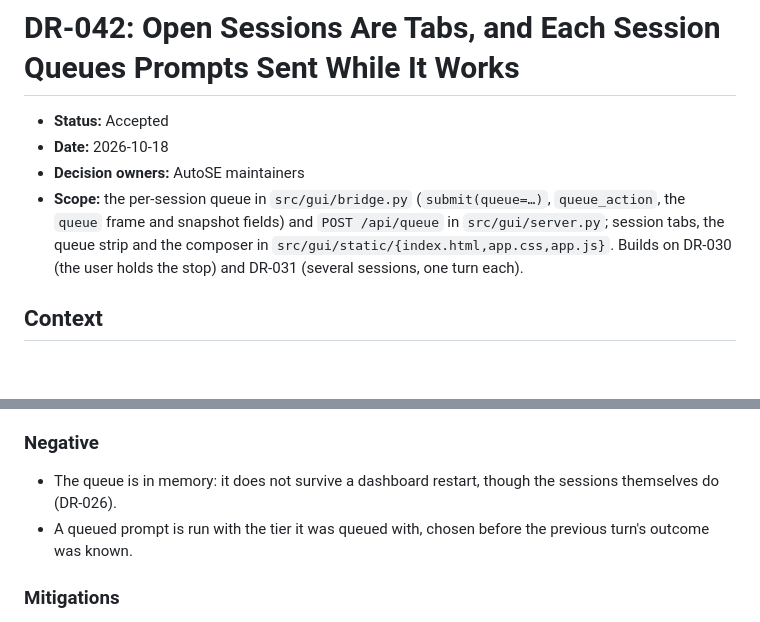
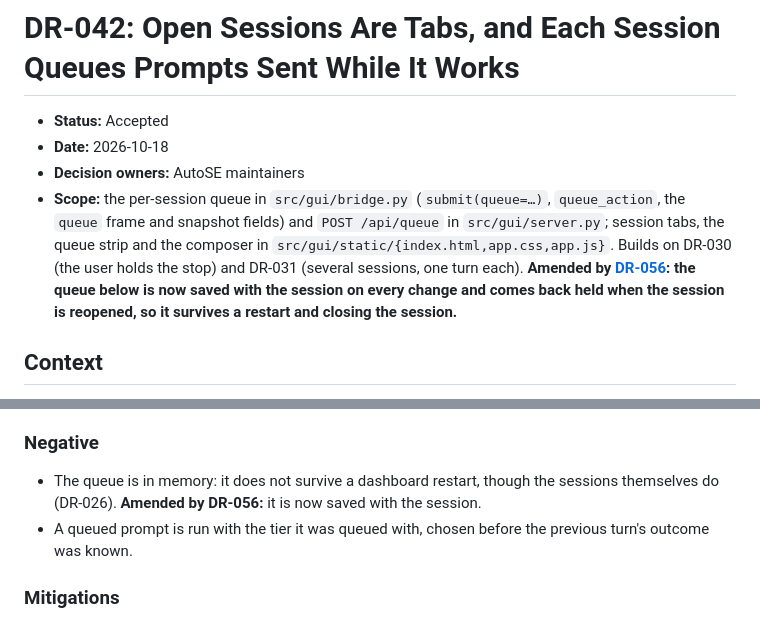
Before and after one commit to AutoSE-Labs/autose, a Markdown page: docs/DecisionRecords/DR-042-session-tabs-and-a-queue-per-session.md, 2 parts joined by grey strips. GitHub-like rendering; blank space fills up the shorter version.

```diff
--- a/docs/DecisionRecords/DR-042-session-tabs-and-a-queue-per-session.md
+++ b/docs/DecisionRecords/DR-042-session-tabs-and-a-queue-per-session.md
@@ -3,7 +3,7 @@
 - **Status:** Accepted
 - **Date:** 2026-10-18
 - **Decision owners:** AutoSE maintainers
-- **Scope:** the per-session queue in `src/gui/bridge.py` (`submit(queue=…)`, `queue_action`, the `queue` frame and snapshot fields) and `POST /api/queue` in `src/gui/server.py`; session tabs, the queue strip and the composer in `src/gui/static/{index.html,app.css,app.js}`. Builds on DR-030 (the user holds the stop) and DR-031 (several sessions, one turn each).
+- **Scope:** the per-session queue in `src/gui/bridge.py` (`submit(queue=…)`, `queue_action`, the `queue` frame and snapshot fields) and `POST /api/queue` in `src/gui/server.py`; session tabs, the queue strip and the composer in `src/gui/static/{index.html,app.css,app.js}`. Builds on DR-030 (the user holds the stop) and DR-031 (several sessions, one turn each). **Amended by [DR-056](DR-056-a-session-s-queue-is-saved-with-it.md): the queue below is now saved with the session on every change and comes back held when the session is reopened, so it survives a restart and closing the session.**
 
 ## Context
 
@@ -63,7 +63,8 @@ beside it now does something.
 ### Negative
 
 - The queue is in memory: it does not survive a dashboard restart, though the
-  sessions themselves do (DR-026).
+  sessions themselves do (DR-026). **Amended by DR-056:** it is now saved with
+  the session.
 - A queued prompt is run with the tier it was queued with, chosen before the
   previous turn's outcome was known.
 
```
Also changed, not shown: README.md (+1 -0 lines), docs/DecisionRecords/DR-056-a-session-s-queue-is-saved-with-it.md (added, +112 -0 lines).
